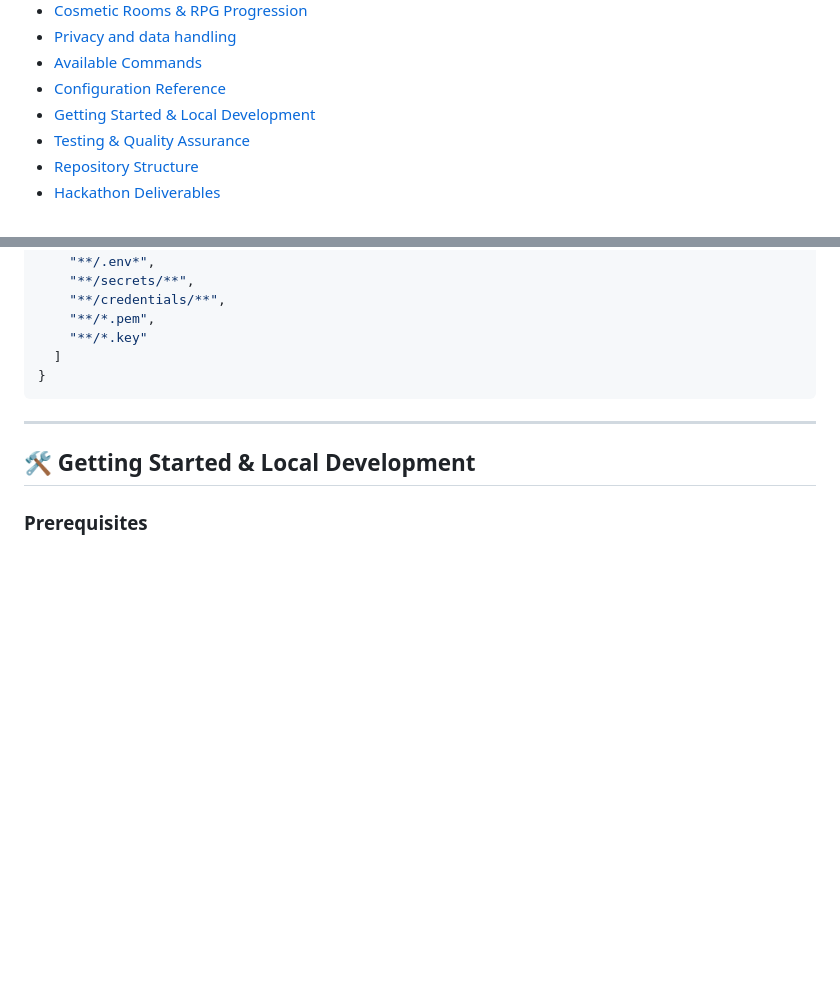
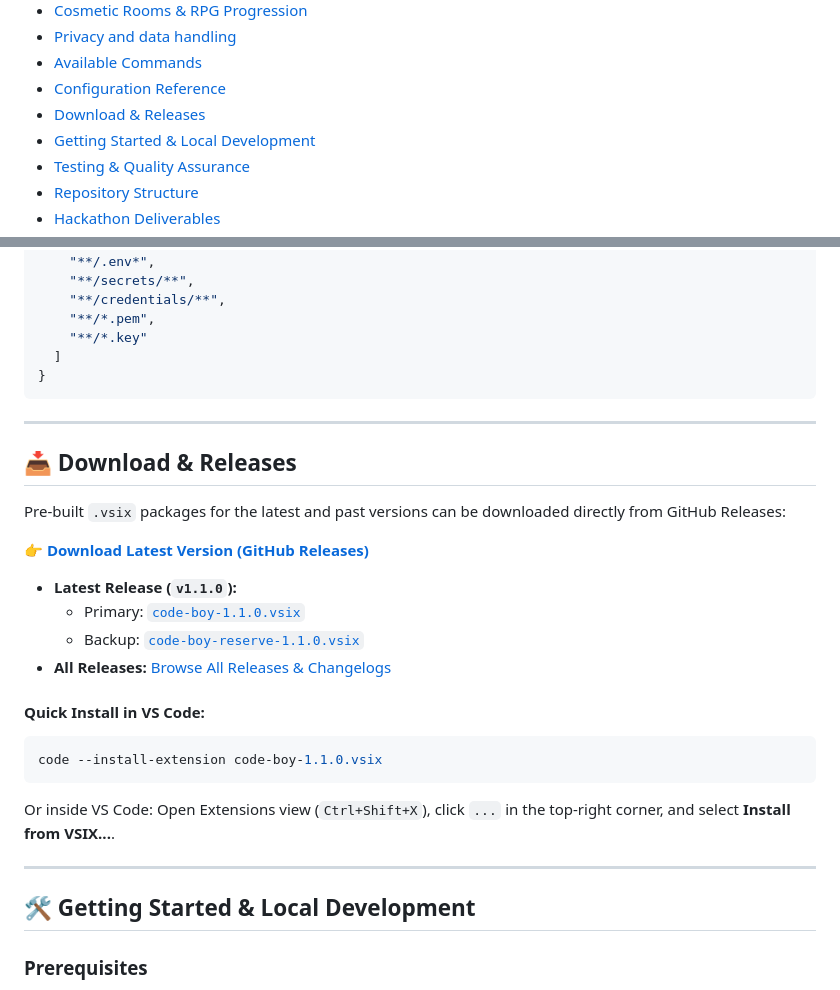
Before and after one commit to AbetikDev/Code-Boy, a Markdown page: README.md, 2 parts joined by grey strips. GitHub-like rendering; blank space fills up the shorter version.

Commit message:
docs: add GitHub Releases download section to README and README.vscode

````diff
--- a/README.md
+++ b/README.md
@@ -36,6 +36,7 @@
 - [Privacy and data handling](#-privacy-and-data-handling)
 - [Available Commands](#-available-commands)
 - [Configuration Reference](#-configuration-reference)
+- [Download & Releases](#-download--releases)
 - [Getting Started & Local Development](#-getting-started--local-development)
 - [Testing & Quality Assurance](#-testing--quality-assurance)
 - [Repository Structure](#-repository-structure)
@@ -358,6 +359,25 @@ Customize both extensions via VS Code **Settings** (`Ctrl+,`) or `settings.json`
 
 ---
 
+## 📥 Download & Releases
+
+Pre-built `.vsix` packages for the latest and past versions can be downloaded directly from GitHub Releases:
+
+👉 **[Download Latest Version (GitHub Releases)](https://github.com/AbetikDev/Code-Boy/releases/latest)**
+
+* **Latest Release (`v1.1.0`):**
+  * Primary: [`code-boy-1.1.0.vsix`](https://github.com/AbetikDev/Code-Boy/releases/download/v1.1.0/code-boy-1.1.0.vsix)
+  * Backup: [`code-boy-reserve-1.1.0.vsix`](https://github.com/AbetikDev/Code-Boy/releases/download/v1.1.0/code-boy-reserve-1.1.0.vsix)
+* **All Releases:** [Browse All Releases & Changelogs](https://github.com/AbetikDev/Code-Boy/releases)
+
+#### Quick Install in VS Code:
+```bash
+code --install-extension code-boy-1.1.0.vsix
+```
+Or inside VS Code: Open Extensions view (`Ctrl+Shift+X`), click `...` in the top-right corner, and select **Install from VSIX...**.
+
+---
+
 ## 🛠️ Getting Started & Local Development
 
 ### Prerequisites
````
Also changed, not shown: README.vscode.md (+5 -2 lines).
